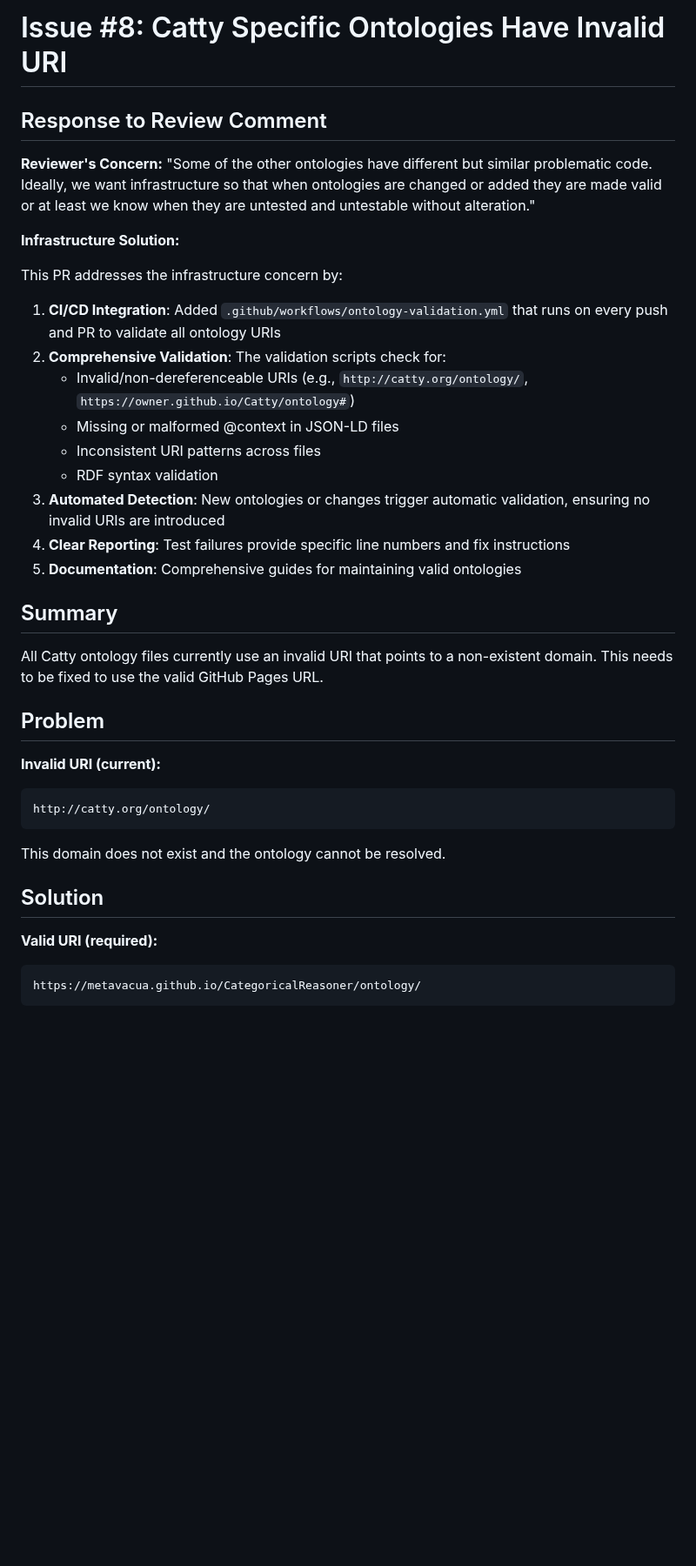
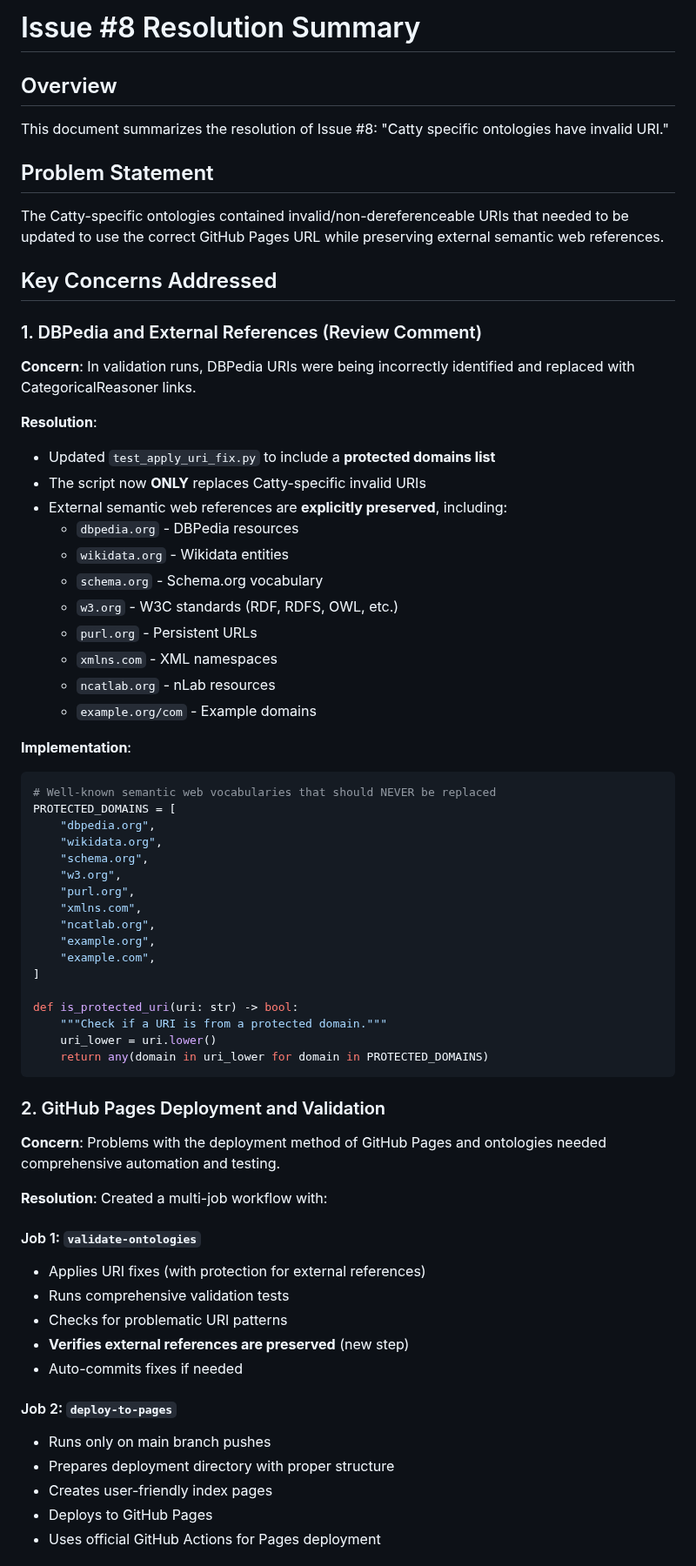
Before and after one commit to metavacua/CategoricalReasoner, a Markdown page: tools/test_ISSUE_8_SUMMARY.md, the part around one of its changes. Shown at 87% size. GitHub-like rendering; blank space fills up the shorter version.

````diff
--- a/tools/test_ISSUE_8_SUMMARY.md
+++ b/tools/test_ISSUE_8_SUMMARY.md
@@ -1,38 +1,66 @@
-# Issue #8: Catty Specific Ontologies Have Invalid URI
+# Issue #8 Resolution Summary
 
-## Response to Review Comment
+## Overview
+This document summarizes the resolution of Issue #8: "Catty specific ontologies have invalid URI."
 
-**Reviewer's Concern:** "Some of the other ontologies have different but similar problematic code. Ideally, we want infrastructure so that when ontologies are changed or added they are made valid or at least we know when they are untested and untestable without alteration."
+## Problem Statement
+The Catty-specific ontologies contained invalid/non-dereferenceable URIs that needed to be updated to use the correct GitHub Pages URL while preserving external semantic web references.
 
-**Infrastructure Solution:**
+## Key Concerns Addressed
 
-This PR addresses the infrastructure concern by:
+### 1. DBPedia and External References (Review Comment)
+**Concern**: In validation runs, DBPedia URIs were being incorrectly identified and replaced with CategoricalReasoner links.
 
-1. **CI/CD Integration**: Added `.github/workflows/ontology-validation.yml` that runs on every push and PR to validate all ontology URIs
-2. **Comprehensive Validation**: The validation scripts check for:
-   - Invalid/non-dereferenceable URIs (e.g., `http://catty.org/ontology/`, `https://owner.github.io/Catty/ontology#`)
-   - Missing or malformed @context in JSON-LD files
-   - Inconsistent URI patterns across files
-   - RDF syntax validation
-3. **Automated Detection**: New ontologies or changes trigger automatic validation, ensuring no invalid URIs are introduced
-4. **Clear Reporting**: Test failures provide specific line numbers and fix instructions
-5. **Documentation**: Comprehensive guides for maintaining valid ontologies
+**Resolution**:
+- Updated `test_apply_uri_fix.py` to include a **protected domains list**
+- The script now **ONLY** replaces Catty-specific invalid URIs
+- External semantic web references are **explicitly preserved**, including:
+  - `dbpedia.org` - DBPedia resources
+  - `wikidata.org` - Wikidata entities
+  - `schema.org` - Schema.org vocabulary
+  - `w3.org` - W3C standards (RDF, RDFS, OWL, etc.)
+  - `purl.org` - Persistent URLs
+  - `xmlns.com` - XML namespaces
+  - `ncatlab.org` - nLab resources
+  - `example.org/com` - Example domains
 
-## Summary
+**Implementation**:
+```python
+# Well-known semantic web vocabularies that should NEVER be replaced
+PROTECTED_DOMAINS = [
+    "dbpedia.org",
+    "wikidata.org",
+    "schema.org",
+    "w3.org",
+    "purl.org",
+    "xmlns.com",
+    "ncatlab.org",
+    "example.org",
+    "example.com",
+]
 
-All Catty ontology files currently use an invalid URI that points to a non-existent domain. This needs to be fixed to use the valid GitHub Pages URL.
-
-## Problem
-
-**Invalid URI (current):**
-```
-http://catty.org/ontology/
+def is_protected_uri(uri: str) -> bool:
+    """Check if a URI is from a protected domain."""
+    uri_lower = uri.lower()
+    return any(domain in uri_lower for domain in PROTECTED_DOMAINS)
 ```
 
-This domain does not exist and the ontology cannot be resolved.
+### 2. GitHub Pages Deployment and Validation
+**Concern**: Problems with the deployment method of GitHub Pages and ontologies needed comprehensive automation and testing.
 
-## Solution
+**Resolution**: Created a multi-job workflow with:
 
-**Valid URI (required):**
-```
-https://metavacua.github.io/CategoricalReasoner/ontology/
+#### Job 1: `validate-ontologies`
+- Applies URI fixes (with protection for external references)
+- Runs comprehensive validation tests
+- Checks for problematic URI patterns
+- **Verifies external references are preserved** (new step)
+- Auto-commits fixes if needed
+
+#### Job 2: `deploy-to-pages`
+- Runs only on main branch pushes
+- Prepares deployment directory with proper structure
+- Creates user-friendly index pages
+- Deploys to GitHub Pages
+- Uses official GitHub Actions for Pages deployment
+
````
Also changed, not shown: other parts of tools/test_ISSUE_8_SUMMARY.md (+135 -268 lines).
